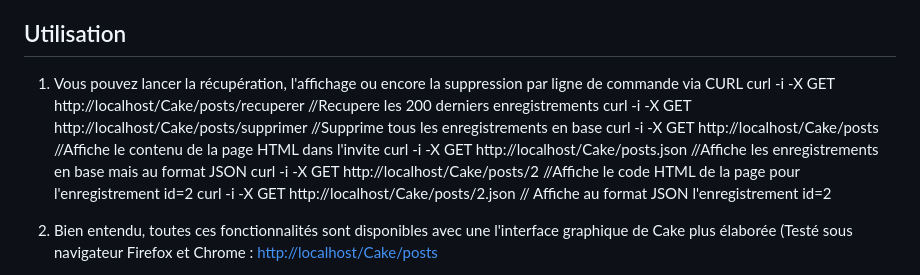
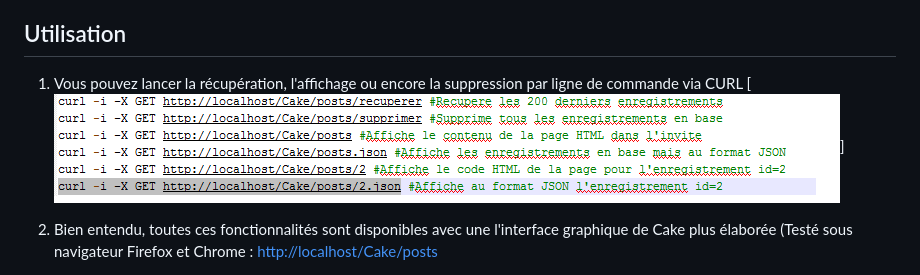
Before and after one commit to rnaceur/iAdvize, a Markdown page: README.md, the part around the change. Rendered like a GitHub page; pictures changed too: curl.png (added).

```diff
--- a/README.md
+++ b/README.md
@@ -18,12 +18,7 @@
 
 ## Utilisation
 1. Vous pouvez lancer la récupération, l'affichage ou encore la suppression par ligne de commande via CURL
-curl -i -X GET http://localhost/Cake/posts/recuperer //Recupere les 200 derniers enregistrements
-curl -i -X GET http://localhost/Cake/posts/supprimer //Supprime tous les enregistrements en base
-curl -i -X GET http://localhost/Cake/posts //Affiche le contenu de la page HTML dans l'invite
-curl -i -X GET http://localhost/Cake/posts.json //Affiche les enregistrements en base mais au format JSON
-curl -i -X GET http://localhost/Cake/posts/2 //Affiche le code HTML de la page pour l'enregistrement id=2
-curl -i -X GET http://localhost/Cake/posts/2.json // Affiche au format JSON l'enregistrement id=2
+[![Curl](curl.png)]
 
 
 2. Bien entendu, toutes ces fonctionnalités sont disponibles avec une l'interface graphique de Cake plus élaborée
```
